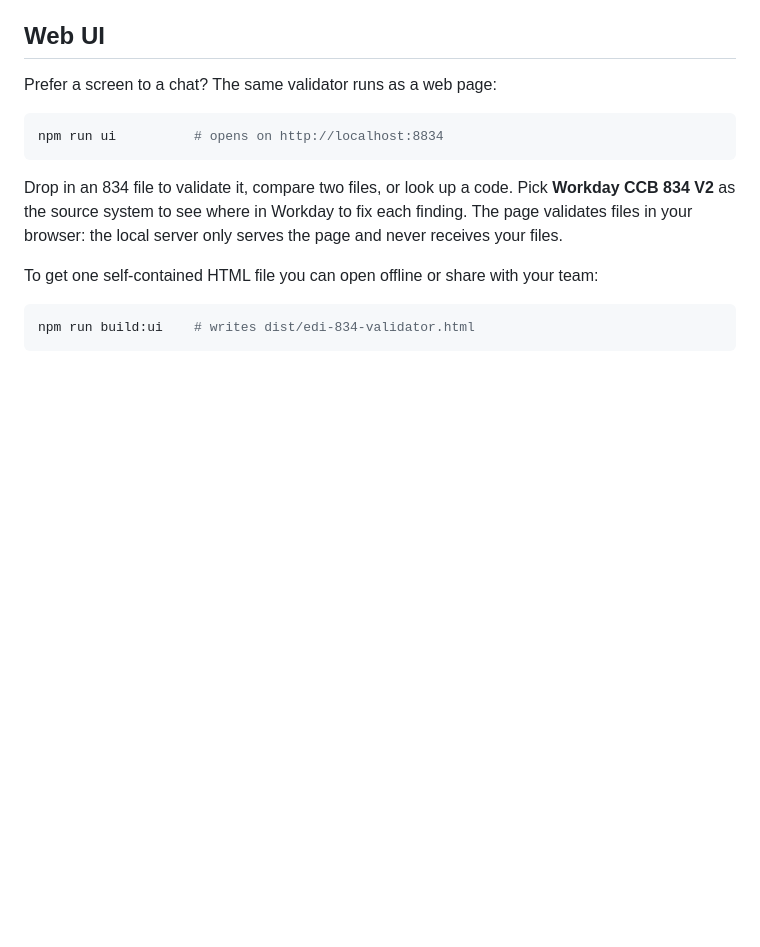
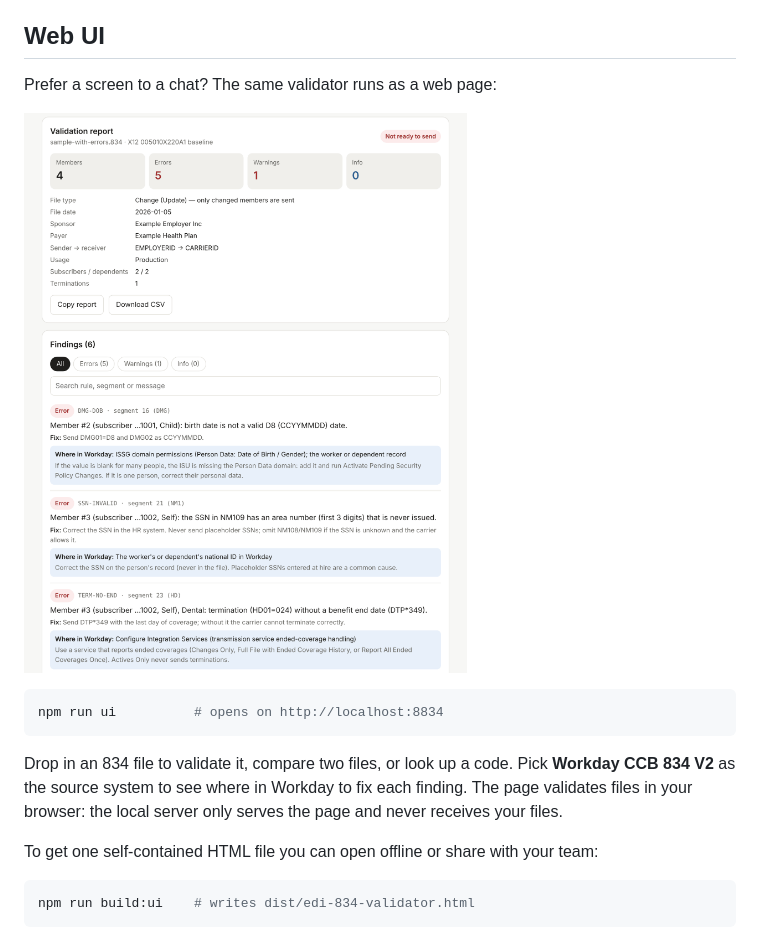
Before and after one commit to hmzarshad-sys/edi-834-mcp, a Markdown page: README.md, the part around the change. Drawn GitHub-style; pictures changed too: docs/images/validation-report.png (added); blank space fills up the shorter version.

Commit message:
Add web UI screenshot to README
Co-Authored-By: Claude Opus 5.5 <noreply@anthropic.com>
Claude-Session: https://claude.ai/code/session_01KvczFu2X239GaQXpYazCxk

````diff
--- a/README.md
+++ b/README.md
@@ -41,6 +41,8 @@ The full rule list is in [docs/rules.md](docs/rules.md).
 ## Web UI
 
 Prefer a screen to a chat? The same validator runs as a web page:
+
+![Validation report in the web UI, with a Workday fix location for each finding](docs/images/validation-report.png)
 
 ```bash
 npm run ui          # opens on http://localhost:8834
````
